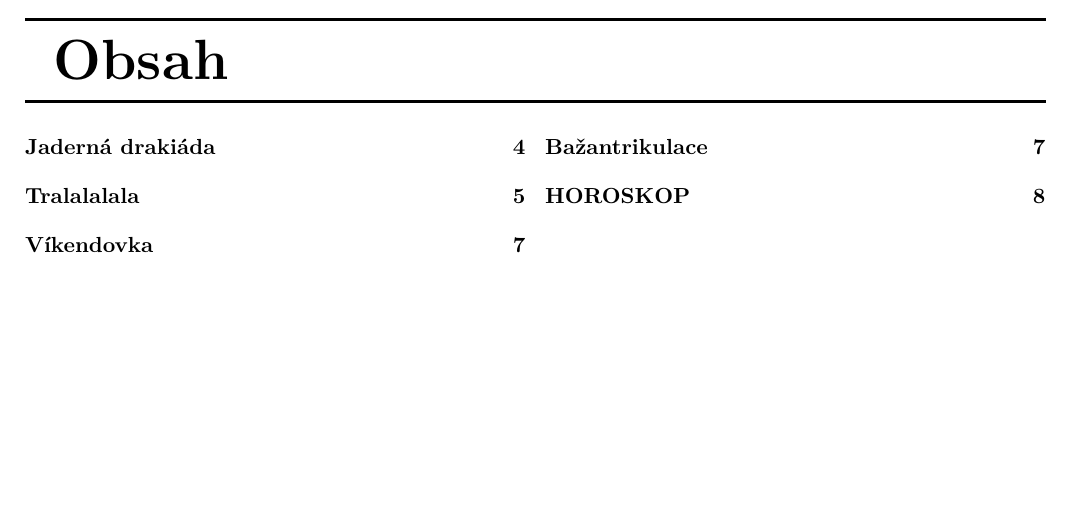
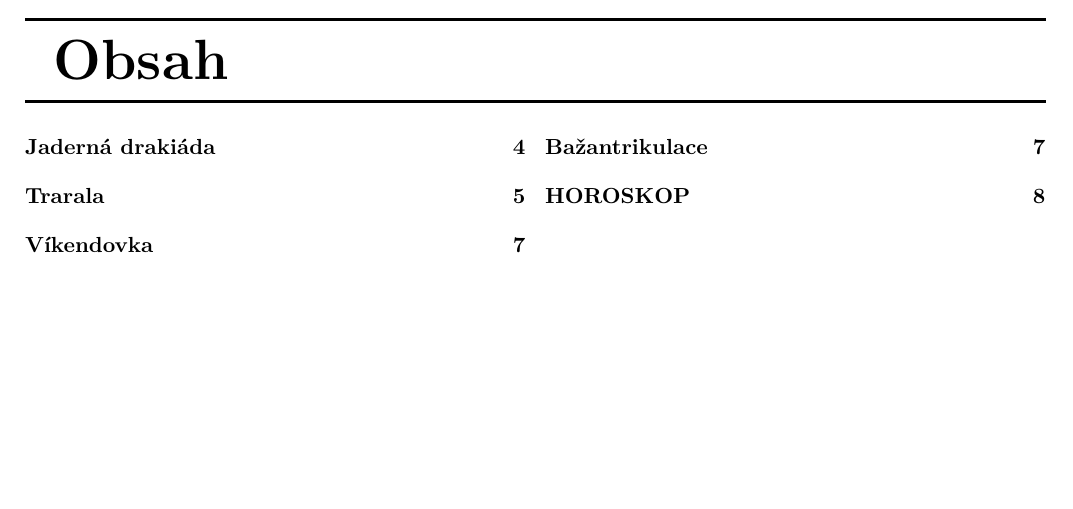
Before and after one commit to edasubert/CO-template, a LaTeX problem sheet (example.tex, which reads CorpusOmne.cls): part of page 3 of 10, cut so that both start at the same text. Compiled offline with pdfLaTeX.

Commit message:
YouTube article indicator

```diff
--- a/CorpusOmne.cls
+++ b/CorpusOmne.cls
@@ -92,6 +92,10 @@
 \needspace{50mm}%
 #1%
 \renewcommand\COauthorCheck{first}% for multiple authors
+}
+
+\newcommand{\COyoutube}{%
+\hfill\includegraphics{icon/youtube}\hspace{3mm}%
 }
 
 %Head for editorial
--- a/example.tex
+++ b/example.tex
@@ -47,7 +47,7 @@ PS: Kdybyste náhodou měli pocit, že máte nějak moc času a chuť něco hodn
 \COauthor*{Eduard Šubert}{eDa}
 \end{COcolumn}
 
-\COarticle{Tralalalala}
+\COarticle[Trarala]{Tralalalala\COyoutube}
 \begin{COcolumn}[2]
 \lipsum[4]
 \COpicture{uvodnikova.jpg}
```
